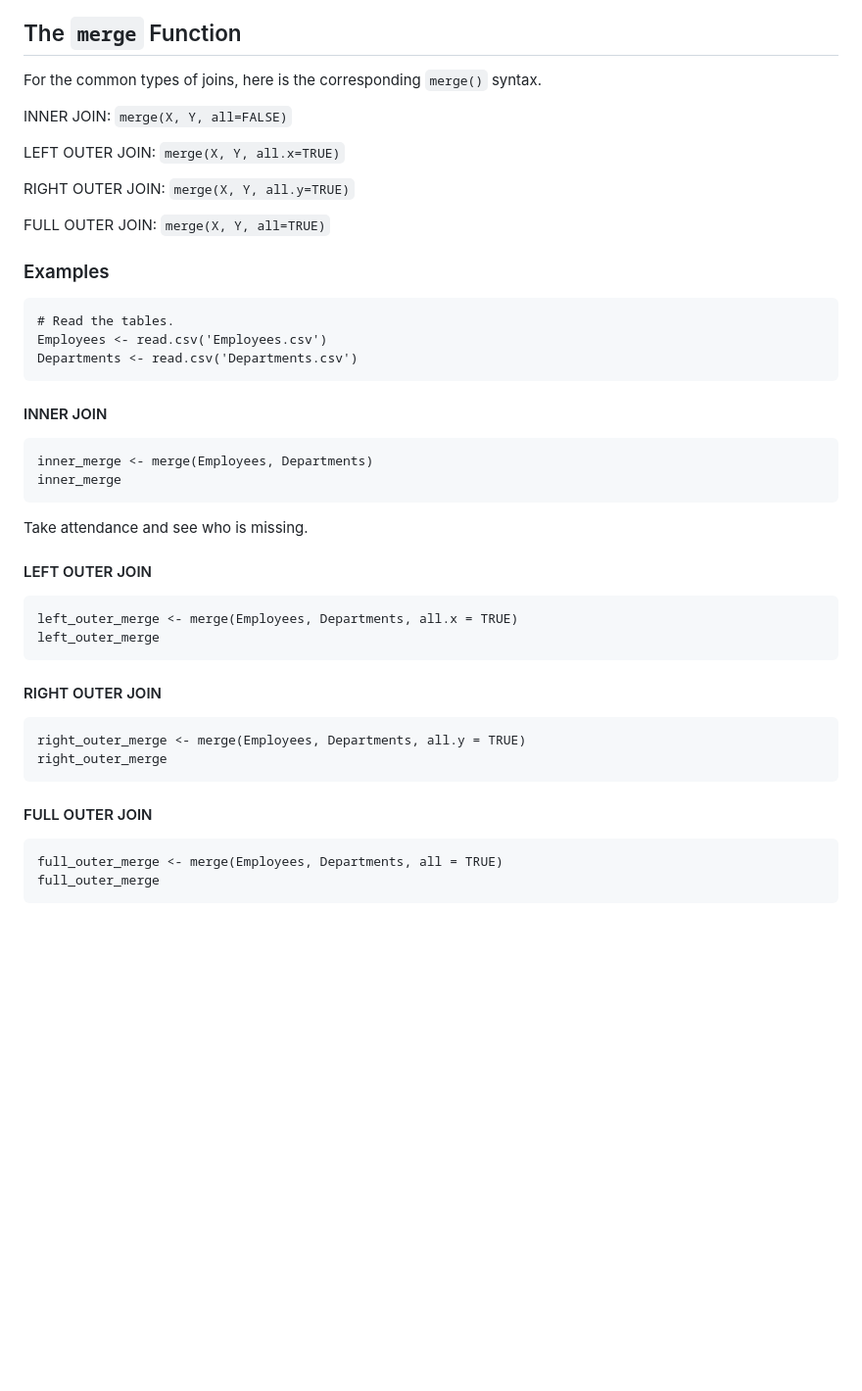
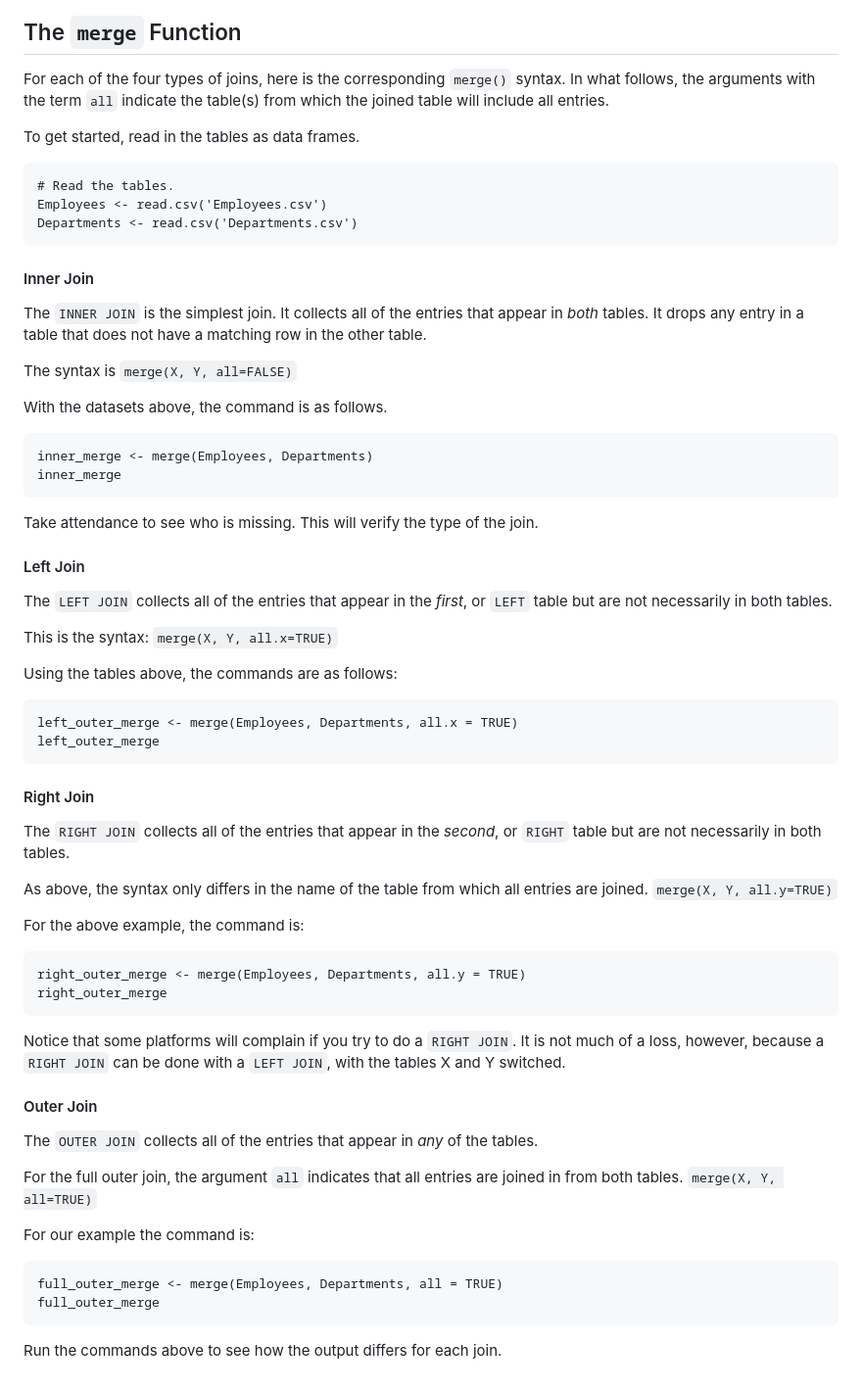
Before and after one commit to LeeMorinUCF/QMB6358F21, a Markdown page: demo_08_merging_in_R/README.md, the part around the change printed below. Shown: that part at 98% size. Drawn GitHub-style; blank space fills up the shorter version.

Commit message:
Modified demo for merging

````diff
--- a/demo_08_merging_in_R/README.md
+++ b/demo_08_merging_in_R/README.md
@@ -2,23 +55,13 @@
 
 ## The ```merge``` Function
 
+For each of the four types of joins,
+here is the corresponding ``merge()`` syntax.
+In what follows,
+the arguments with the term ```all``` indicate the table(s)
+from which the joined table will include all entries.
 
-For the common types of joins, here is the corresponding ``merge()`` syntax.
-
-INNER JOIN:
-``merge(X, Y, all=FALSE)``
-
-LEFT OUTER JOIN:
-``merge(X, Y, all.x=TRUE)``
-
-RIGHT OUTER JOIN:
-``merge(X, Y, all.y=TRUE)``
-
-FULL OUTER JOIN:
-``merge(X, Y, all=TRUE)``
-
-
-### Examples
+To get started, read in the tables as data frames.
 
 ```
 # Read the tables.
@@ -27,29 +70,80 @@ Departments <- read.csv('Departments.csv')
 ```
 
 
-#### INNER JOIN
+#### Inner Join
+
+The ```INNER JOIN```
+is the simplest join.
+It collects all of the entries that appear in *both* tables.
+It drops any entry in a table that does not have a matching row in the other table.
+
+The syntax is
+``merge(X, Y, all=FALSE)``
+
+
+With the datasets above, the command is as follows.
 ```
 inner_merge <- merge(Employees, Departments)
 inner_merge
 ```
-Take attendance and see who is missing.
+Take attendance to see who is missing.
+This will verify the type of the join.
 
-#### LEFT OUTER JOIN
+
+#### Left Join
+
+The ```LEFT JOIN``` collects all of the entries that appear in the *first*,
+or ```LEFT``` table but are not necessarily in both tables.
+
+This is the syntax:
+``merge(X, Y, all.x=TRUE)``
+
+Using the tables above, the commands are as follows:
 ```
 left_outer_merge <- merge(Employees, Departments, all.x = TRUE)
 left_outer_merge
 ```
 
 
-#### RIGHT OUTER JOIN
+
+
+#### Right Join
+
+The ```RIGHT JOIN``` collects all of the entries that appear in the *second*,
+or ```RIGHT``` table but are not necessarily in both tables.
+
+As above, the syntax only differs in the
+name of the table from which all entries are joined.
+``merge(X, Y, all.y=TRUE)``
+
+For the above example, the command is:
 ```
 right_outer_merge <- merge(Employees, Departments, all.y = TRUE)
 right_outer_merge
 ```
 
 
-#### FULL OUTER JOIN
+
+Notice that some platforms will complain if you try to do a ```RIGHT JOIN```.
+It is not much of a loss, however,
+because a ```RIGHT JOIN``` can be done with a ```LEFT JOIN```,
+with the tables X and Y switched.
+
+
+
+#### Outer Join
+
+The ```OUTER JOIN``` collects all of the entries that appear in *any* of the tables.
+
+For the full outer join, the argument ```all``` indicates that all
+entries are joined in from both tables.
+``merge(X, Y, all=TRUE)``
+
+
+For our example the command is:
 ```
 full_outer_merge <- merge(Employees, Departments, all = TRUE)
 full_outer_merge
 ```
+
+Run the commands above to see how the output differs for each join.
````
Also changed, not shown: other parts of demo_08_merging_in_R/README.md (+53 -0 lines), demo_08_merging_in_R/Images/cross_join_tables.png (added), demo_08_merging_in_R/Images/join_diagram.jpg (added), demo_08_merging_in_R/Images/join_tables.png (added).
